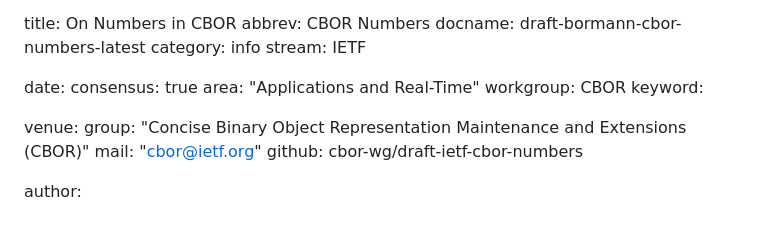
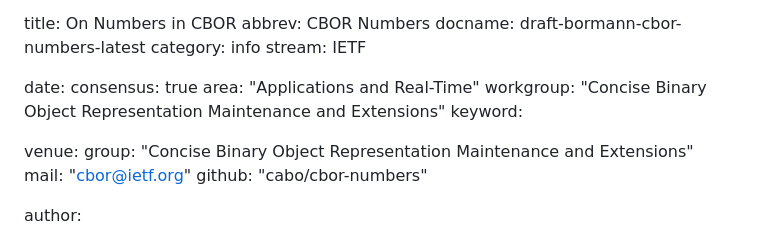
Before and after one commit to cabo/cbor-numbers, a Markdown page: draft-bormann-cbor-numbers.md, the part around the change. Drawn GitHub-style.

Commit message:
Automatic update of venue information

```diff
--- a/draft-bormann-cbor-numbers.md
+++ b/draft-bormann-cbor-numbers.md
@@ -10,13 +10,13 @@ stream: IETF
 date:
 consensus: true
 area: "Applications and Real-Time"
-workgroup: CBOR
+workgroup: "Concise Binary Object Representation Maintenance and Extensions"
 keyword:
 
 venue:
-  group: "Concise Binary Object Representation Maintenance and Extensions (CBOR)"
+  group: "Concise Binary Object Representation Maintenance and Extensions"
   mail: "cbor@ietf.org"
-  github: cbor-wg/draft-ietf-cbor-numbers
+  github: "cabo/cbor-numbers"
 
 author:
 -   name: Carsten Bormann
```
